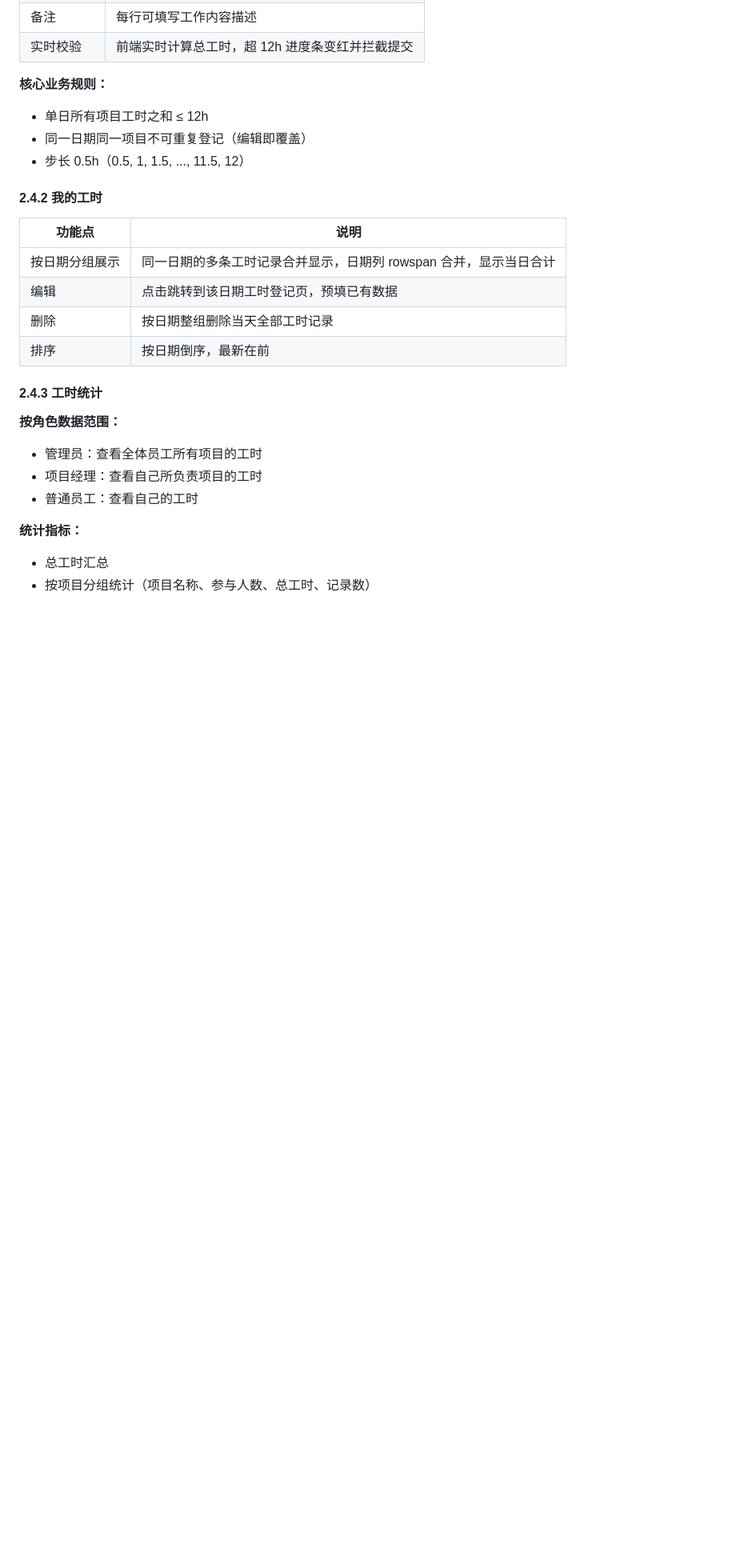
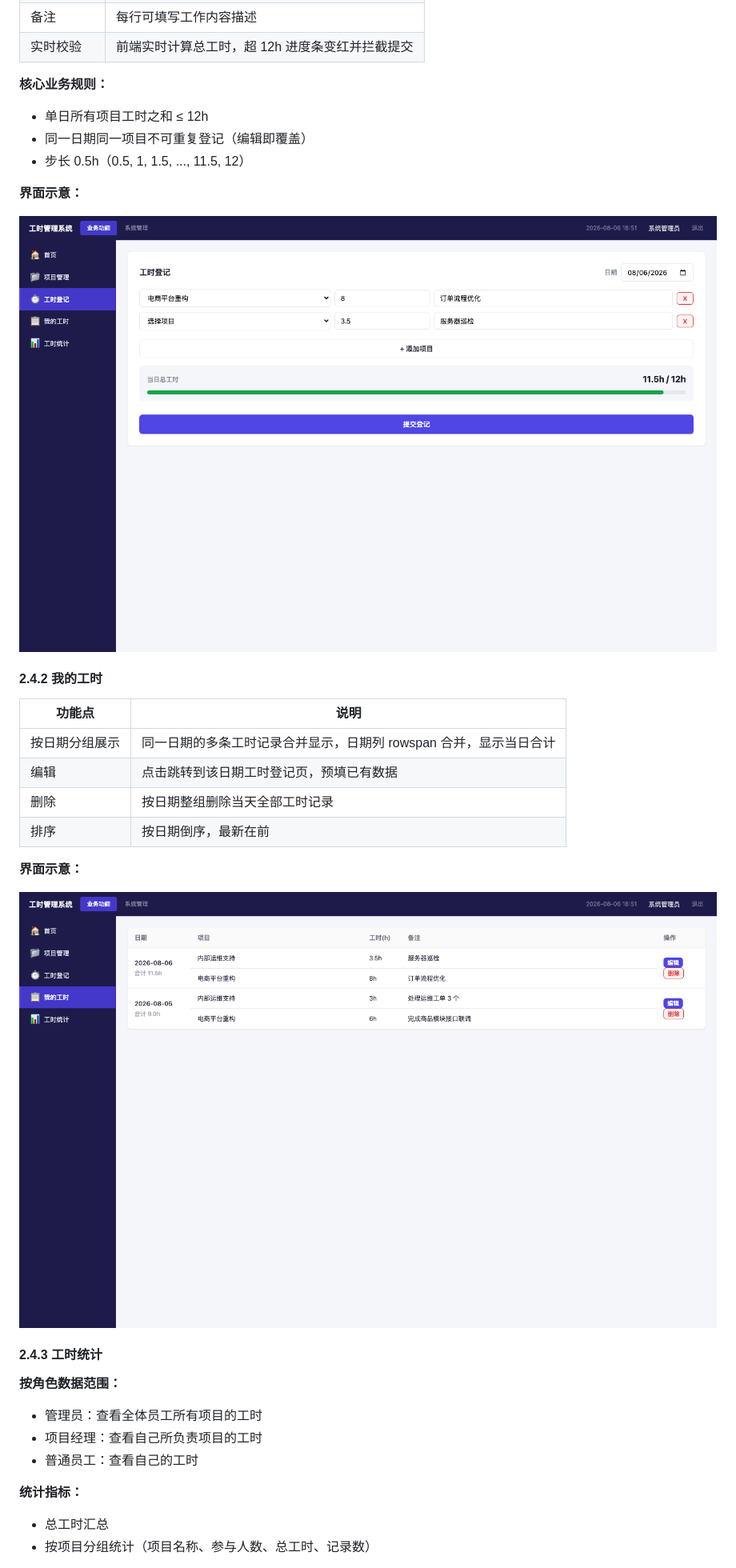
Before and after one commit to zhangxiaoli1759-tech/timesheet-system, a Markdown page: PRD.md, the part around one of its changes. Shown at 80% size. Drawn GitHub-style; blank space fills up the shorter version.

```diff
--- a/PRD.md
+++ b/PRD.md
@@ -121,6 +142,10 @@
 - 同一日期同一项目不可重复登记（编辑即覆盖）
 - 步长 0.5h（0.5, 1, 1.5, ..., 11.5, 12）
 
+**界面示意：**
+
+<img width="1440" alt="工时登记" src="https://raw.githubusercontent.com/zhangxiaoli1759-tech/timesheet-system/main/screenshots/04-timesheet-create.png" />
+
 #### 2.4.2 我的工时
 
 | 功能点 | 说明 |
@@ -129,6 +154,10 @@
 | 编辑 | 点击跳转到该日期工时登记页，预填已有数据 |
 | 删除 | 按日期整组删除当天全部工时记录 |
 | 排序 | 按日期倒序，最新在前 |
+
+**界面示意：**
+
+<img width="1440" alt="我的工时" src="https://raw.githubusercontent.com/zhangxiaoli1759-tech/timesheet-system/main/screenshots/05-timesheet-my.png" />
 
 #### 2.4.3 工时统计
 
```
Also changed, not shown: other parts of PRD.md (+30 -1 lines).
